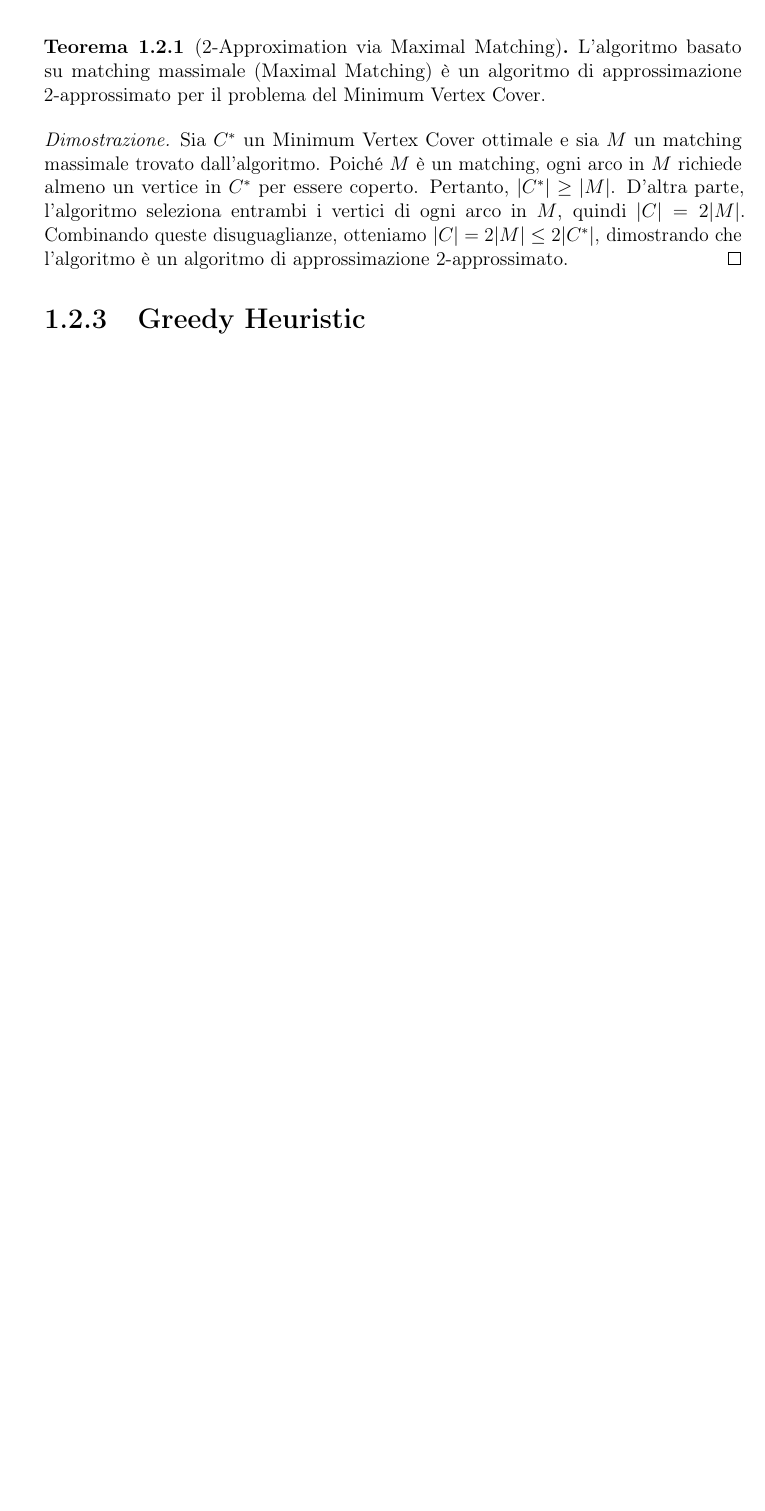
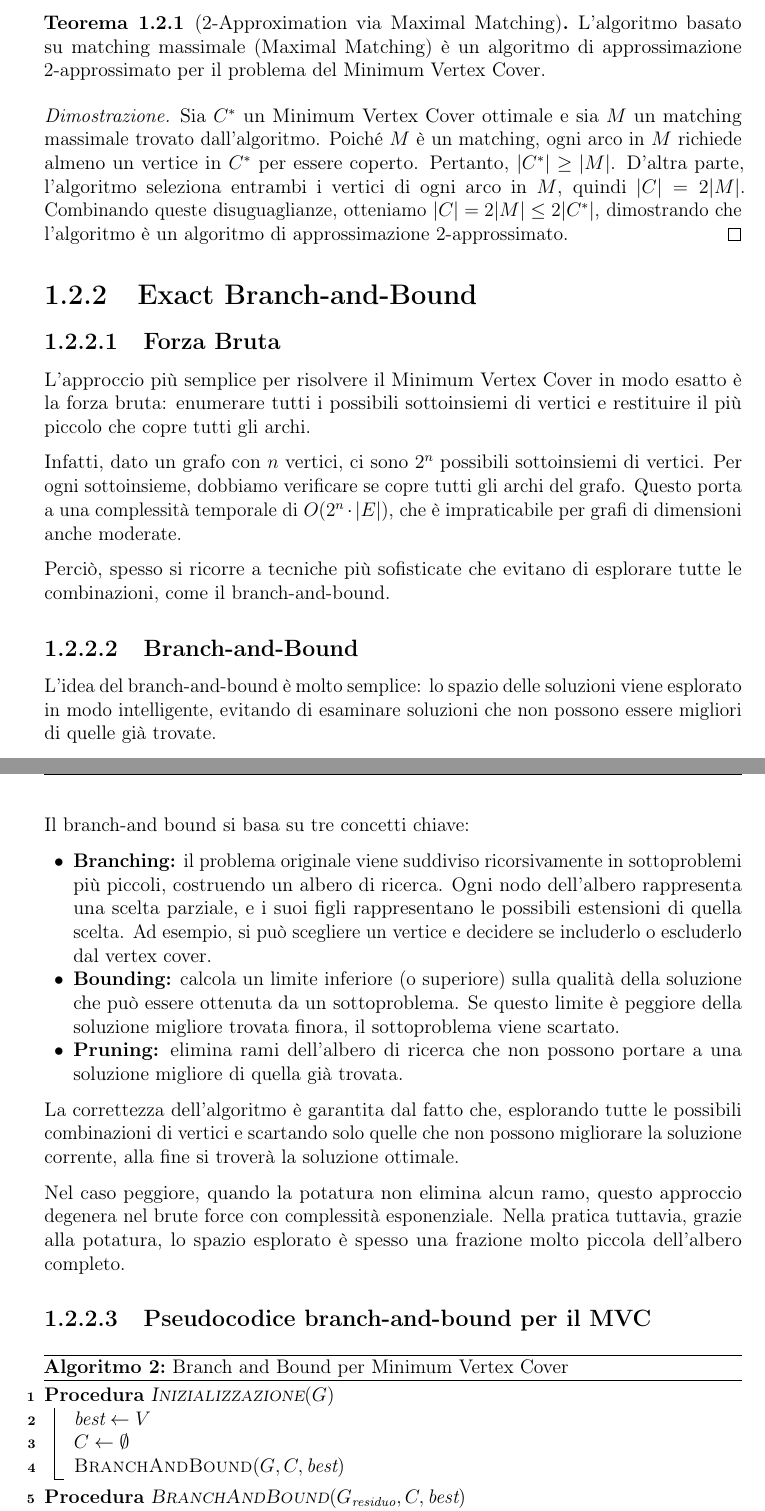
Before and after one commit to NadiaMuzyka/minimumVertexCover, a LaTeX document (report/main.tex, which reads report/Capitoli/capitolo1.tex): part of page 6 of 6 before the commit and two parts of pages 5 and 6 of 7 after it, the two joined at a grey line, cut so that both start at the same text, the shorter picture padded with empty space. Compiled offline with pdfLaTeX.

Commit message:
cenni teorici

```diff
--- a/report/Capitoli/capitolo1.tex
+++ b/report/Capitoli/capitolo1.tex
@@ -92,4 +55,57 @@ L'algoritmo basato su matching massimale (Maximal Matching) è un algoritmo di a
 Sia $C^*$ un Minimum Vertex Cover ottimale e sia $M$ un matching massimale trovato dall'algoritmo. Poiché $M$ è un matching, ogni arco in $M$ richiede almeno un vertice in $C^*$ per essere coperto. Pertanto, $|C^*| \geq |M|$. D'altra parte, l'algoritmo seleziona entrambi i vertici di ogni arco in $M$, quindi $|C| = 2|M|$. Combinando queste disuguaglianze, otteniamo $|C| = 2|M| \leq 2|C^*|$, dimostrando che l'algoritmo è un algoritmo di approssimazione $2$-approssimato.
 \end{proof}
 
-\subsection{Greedy Heuristic}
+
+\subsection{Exact Branch-and-Bound}
+\subsubsection{Forza Bruta}
+L'approccio più semplice per risolvere il Minimum Vertex Cover in modo esatto è la forza bruta: enumerare tutti i possibili sottoinsiemi di vertici e restituire il più piccolo che copre tutti gli archi.
+
+Infatti, dato un grafo con $n$ vertici, ci sono $2^n$ possibili sottoinsiemi di vertici. Per ogni sottoinsieme, dobbiamo verificare se copre tutti gli archi del grafo. Questo porta a una complessità temporale di $O(2^n \cdot |E|)$, che è impraticabile per grafi di dimensioni anche moderate.
+
+Perciò, spesso si ricorre a tecniche più sofisticate che evitano di esplorare tutte le combinazioni, come il branch-and-bound.
+
+\subsubsection{Branch-and-Bound}
+
+L'idea del branch-and-bound è molto semplice: lo spazio delle soluzioni viene esplorato in modo intelligente, evitando di esaminare soluzioni che non possono essere migliori di quelle già trovate.
+
+Il branch-and bound si basa su tre concetti chiave:
+\begin{itemize}
+    \item \textbf{Branching:} il problema originale viene suddiviso ricorsivamente in sottoproblemi più piccoli, costruendo un albero di ricerca. Ogni nodo dell'albero rappresenta una scelta parziale, e i suoi figli rappresentano le possibili estensioni di quella scelta. Ad esempio, si può scegliere un vertice e decidere se includerlo o escluderlo dal vertex cover.
+    \item \textbf{Bounding:} calcola un limite inferiore (o superiore) sulla qualità della soluzione che può essere ottenuta da un sottoproblema. Se questo limite è peggiore della soluzione migliore trovata finora, il sottoproblema viene scartato.
+    \item \textbf{Pruning:} elimina rami dell'albero di ricerca che non possono portare a una soluzione migliore di quella già trovata.
+\end{itemize}
+ La correttezza dell'algoritmo è garantita dal fatto che, esplorando tutte le possibili combinazioni di vertici e scartando solo quelle che non possono migliorare la soluzione corrente, alla fine si troverà la soluzione ottimale.
+
+ Nel caso peggiore, quando la potatura non elimina alcun ramo, questo approccio degenera nel brute force con complessità esponenziale. Nella pratica tuttavia, grazie alla potatura, lo spazio esplorato è spesso una frazione molto piccola dell'albero completo.
+
+ \subsubsection{Pseudocodice branch-and-bound per il MVC}
+
+
+\begin{algorithm}[H]
+\DontPrintSemicolon
+\SetKwProg{Fn}{Procedura}{}{end}
+\SetKwComment{Comment}{// }{}
+
+\Fn{\textsc{Inizializzazione}$(G)$}{
+    $\textit{best} \gets V$\;
+    $C \gets \emptyset$\;
+    $\textsc{BranchAndBound}(G, C, \textit{best})$\;
+}
+
+\Fn{\textsc{BranchAndBound}$(G_{\text{residuo}}, C, \textit{best})$}{
+    \If{$|C| + \textsc{LowerBound}(G_{\text{residuo}}) \geq |\textit{best}|$}{
+        \Return \Comment*[r]{potatura}
+    }
+    \If{$G_{\text{residuo}} = \emptyset$}{
+        $\textit{best} \gets C$ \Comment*[r]{cover valido e migliore}
+        \Return\;
+    }
+    Scegli un arco $(u, v)$ da $G_{\text{residuo}}$\;
+    $\textsc{BranchAndBound}(G_{\text{residuo}} \setminus N(u),\ C \cup \{u\},\ \textit{best})$\;
+    $\textsc{BranchAndBound}(G_{\text{residuo}} \setminus N(v),\ C \cup \{v\},\ \textit{best})$\ \\ \Comment*[r]{N(v): archi incidenti su v}
+}
+
+
+\caption{Branch and Bound per Minimum Vertex Cover}
+\label{alg:branch_and_bound}
+\end{algorithm}
--- a/report/main.tex
+++ b/report/main.tex
@@ -103,7 +103,7 @@
 
 % Impostazioni per limitare l'indice al 3° livello lasciando il 4° nel testo
 \setcounter{secnumdepth}{4} % Mostra la numerazione nel testo (es. 1.1.1.1)
-\setcounter{tocdepth}{2}    % Mostra nell'indice solo fino alla subsection
+\setcounter{tocdepth}{3}    % Mostra nell'indice solo fino alla subsection
 
 % ── Enumitem ─────────────────────────────────────────────────────────
 \usepackage{enumitem}
@@ -122,6 +122,7 @@
 \usepackage{amssymb} % Per il simbolo del vuoto \emptyset
 \usepackage{amsthm} % Il pacchetto fondamentale per teoremi e dimostrazioni
 \newtheorem{teorema}{Teorema}[section] % Teoremi numerati per sezione
+\newtheorem{lemma}[teorema]{Lemma} % Nota [teorema]: eredita lo stesso contatore
 % ─────────────────────────────────────────────────────────────────────
 \begin{document}
 
```
Also changed, not shown: report/Immagini/ExactMVCProof.png (added), report/main.pdf, report/Capitoli/capitolo1.tex (67 more changed lines), 7 other files.
